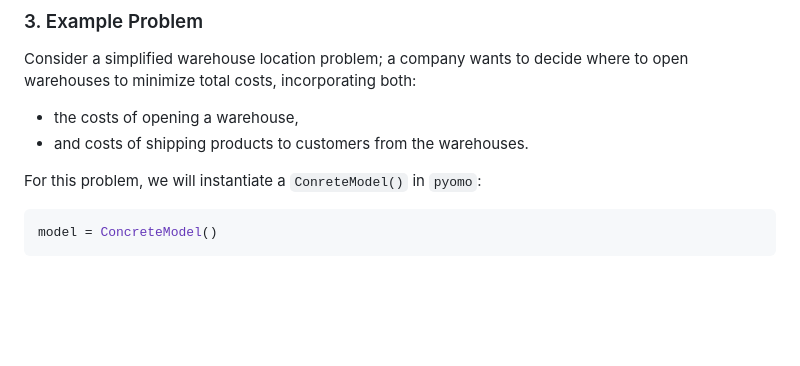
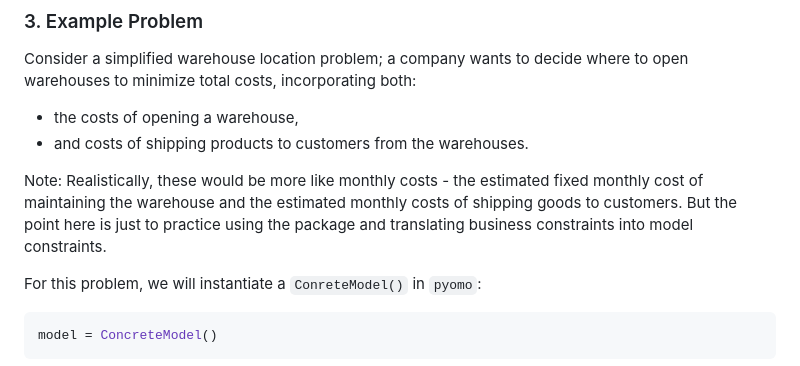
Before and after one commit to CCain67/sandbox, a Markdown page: pyomo/README.md, the part around the change. GitHub-like rendering; blank space fills up the shorter version.

Commit message:
added short note in README.md

````diff
--- a/pyomo/README.md
+++ b/pyomo/README.md
@@ -25,6 +25,8 @@ which matches what Wikipedia has as a solution, so looks like I'm setting things
 Consider a simplified warehouse location problem; a company wants to decide where to open warehouses to minimize total costs, incorporating both:
 - the costs of opening a warehouse,
 - and costs of shipping products to customers from the warehouses.
+
+Note: Realistically, these would be more like monthly costs - the estimated fixed monthly cost of maintaining the warehouse and the estimated monthly costs of shipping goods to customers. But the point here is just to practice using the package and translating business constraints into model constraints.
 
 For this problem, we will instantiate a `ConreteModel()` in `pyomo`:
 ```python
````
